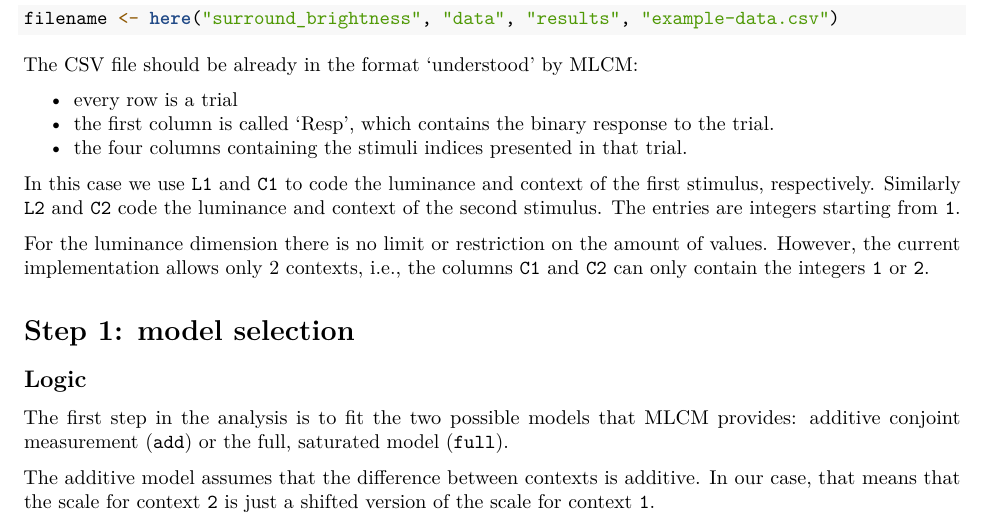
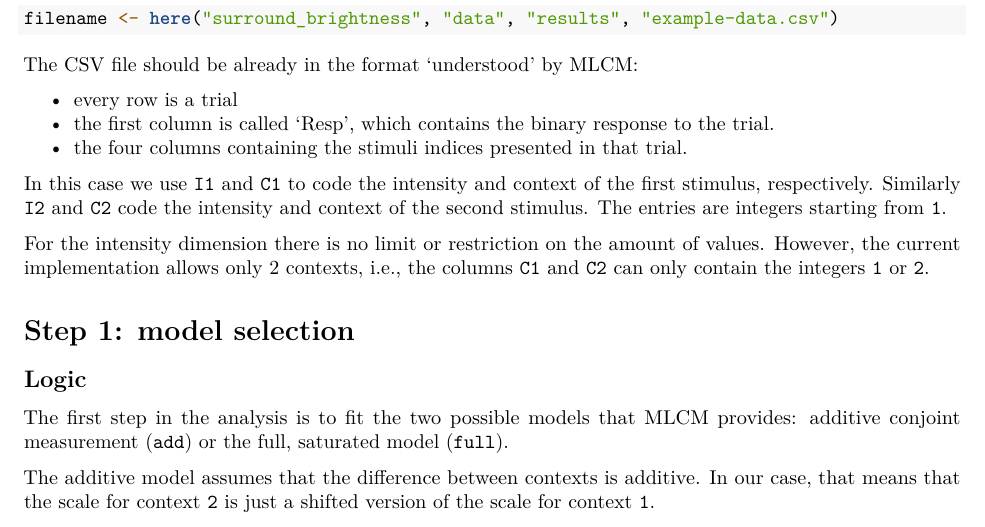
Before and after one commit to computational-psychology/mlcm, an R Markdown document (analysis/analysis-mlcm.Rmd): part of page 1 of 3, cut so that both start at the same text. Rendered offline with R 4.5, knitr and Pandoc, then LaTeX, with nearby package versions; code that draws random numbers runs with fixed seeds of ours; some code elsewhere in the file could not run offline.

Commit message:
docs: rename luminance -> intensity

```diff
--- a/analysis/analysis-mlcm.Rmd
+++ b/analysis/analysis-mlcm.Rmd
@@ -37,12 +37,12 @@ The CSV file should be already in the format 'understood' by MLCM:
 - the first column is called 'Resp', which contains the binary response to the trial.
 - the four columns containing the stimuli indices presented in that trial.
 
-In this case we use `L1` and `C1`
-to code the luminance and context of the first stimulus, respectively.
-Similarly `L2` and `C2` code the luminance and context of the second stimulus.
+In this case we use `I1` and `C1`
+to code the intensity and context of the first stimulus, respectively.
+Similarly `I2` and `C2` code the intensity and context of the second stimulus.
 The entries are integers starting from `1`.
 
-For the luminance dimension there is no limit or restriction on the amount of values.
+For the intensity dimension there is no limit or restriction on the amount of values.
 However, the current implementation allows only 2 contexts,
 i.e., the columns `C1` and `C2` can only contain the integers `1` or `2`.
 
--- a/data/results/example-data.csv
+++ b/data/results/example-data.csv
@@ -1,4 +1,4 @@
-Resp,L1,L2,C1,C2
+Resp,I1,I2,C1,C2
 1.0,10.0,6.0,1.0,1.0
 1.0,4.0,3.0,2.0,1.0
 0.0,4.0,8.0,1.0,1.0
```
Also changed, not shown: analysis/mlcm_functions.R (+3 -3 lines).
